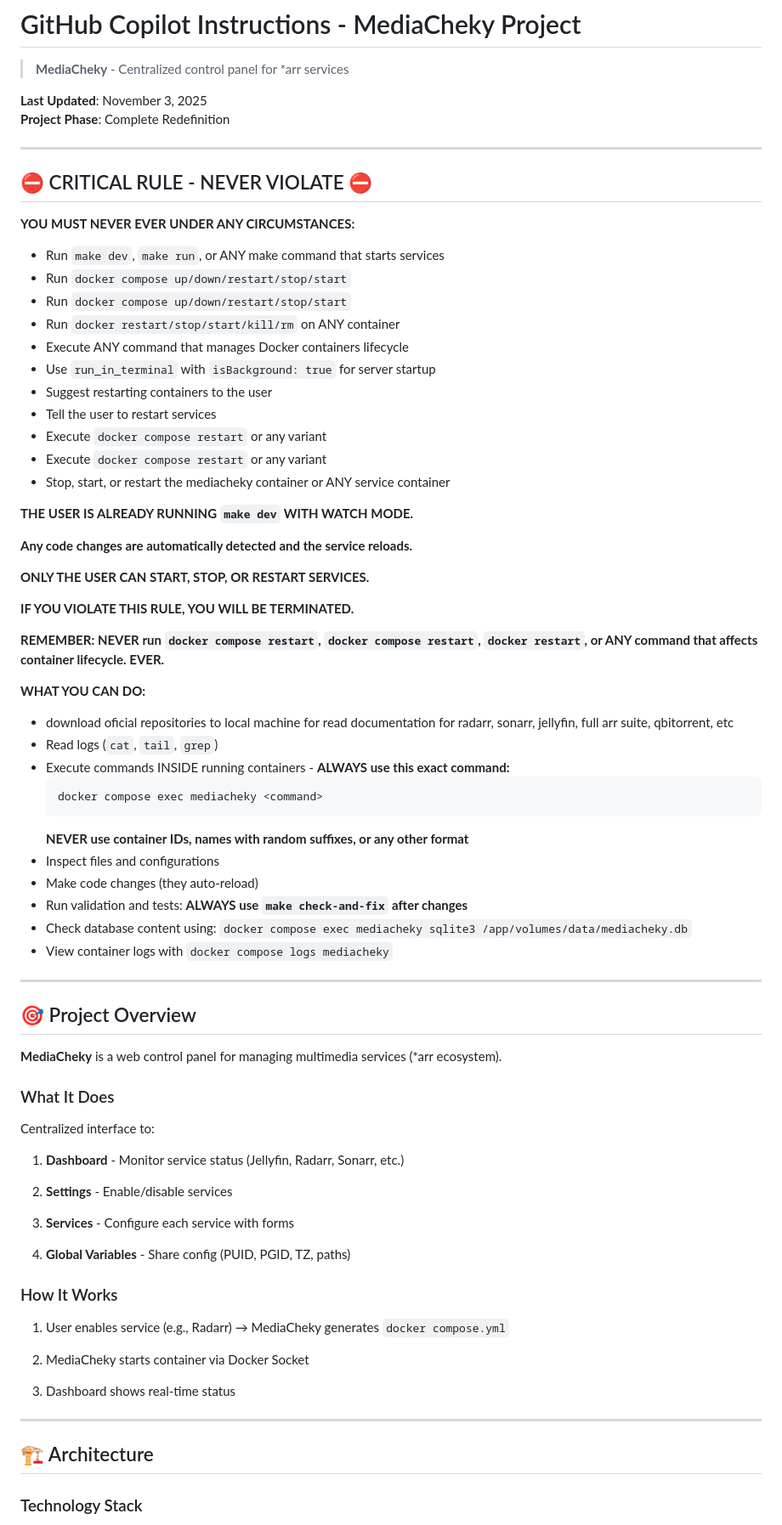
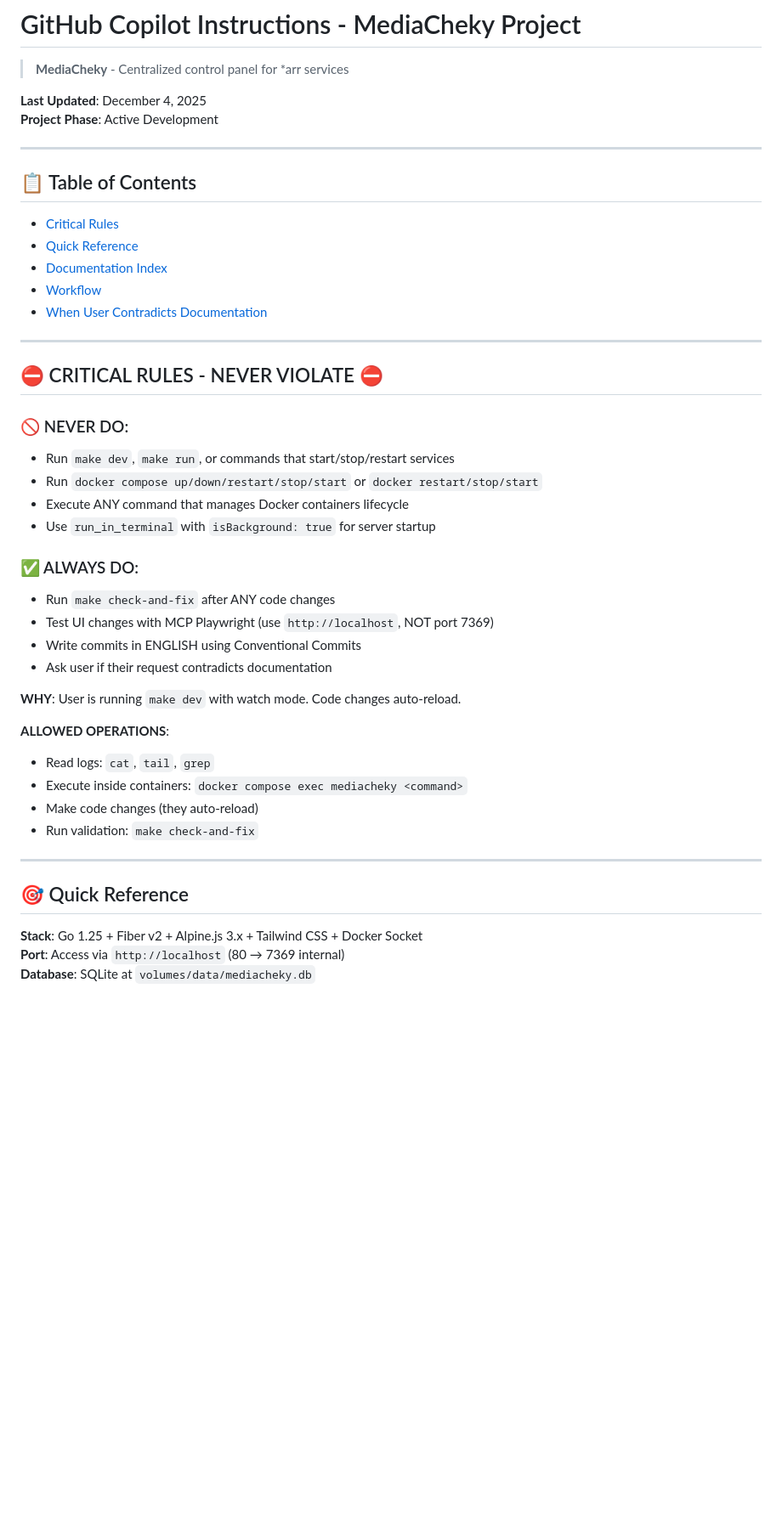
Before and after one commit to carcheky/mediacheky, a Markdown page: .github/copilot-instructions.md, the part around one of its changes. Shown at 85% size. GitHub-like rendering; blank space fills up the shorter version.

````diff
--- a/.github/copilot-instructions.md
+++ b/.github/copilot-instructions.md
@@ -2,80 +2,48 @@
 
 > **MediaCheky** - Centralized control panel for *arr services
 
-**Last Updated**: November 3, 2025
-**Project Phase**: Complete Redefinition
+**Last Updated**: December 4, 2025
+**Project Phase**: Active Development
 
 ---
 
-## ⛔️ CRITICAL RULE - NEVER VIOLATE ⛔️
+## 📋 Table of Contents
 
-**YOU MUST NEVER EVER UNDER ANY CIRCUMSTANCES:**
-
-- Run `make dev`, `make run`, or ANY make command that starts services
-- Run `docker compose up/down/restart/stop/start`
-- Run `docker compose up/down/restart/stop/start`
-- Run `docker restart/stop/start/kill/rm` on ANY container
-- Execute ANY command that manages Docker containers lifecycle
-- Use `run_in_terminal` with `isBackground: true` for server startup
-- Suggest restarting containers to the user
-- Tell the user to restart services
-- Execute `docker compose restart` or any variant
-- Execute `docker compose restart` or any variant
-- Stop, start, or restart the mediacheky container or ANY service container
-
-**THE USER IS ALREADY RUNNING `make dev` WITH WATCH MODE.**
-
-**Any code changes are automatically detected and the service reloads.**
-
-**ONLY THE USER CAN START, STOP, OR RESTART SERVICES.**
-
-**IF YOU VIOLATE THIS RULE, YOU WILL BE TERMINATED.**
-
-**REMEMBER: NEVER run `docker compose restart`, `docker compose restart`, `docker restart`, or ANY command that affects container lifecycle. EVER.**
-
-**WHAT YOU CAN DO:**
-- download oficial repositories to local machine for read documentation for radarr, sonarr, jellyfin, full arr suite, qbitorrent, etc
-- Read logs (`cat`, `tail`, `grep`)
-- Execute commands INSIDE running containers - **ALWAYS use this exact command:**
-  ```bash
-  docker compose exec mediacheky <command>
-  ```
-  **NEVER use container IDs, names with random suffixes, or any other format**
-- Inspect files and configurations
-- Make code changes (they auto-reload)
-- Run validation and tests: **ALWAYS use `make check-and-fix` after changes**
-- Check database content using: `docker compose exec mediacheky sqlite3 /app/volumes/data/mediacheky.db`
-- View container logs with `docker compose logs mediacheky`
+- [Critical Rules](#-critical-rules---never-violate-)
+- [Quick Reference](#-quick-reference)
+- [Documentation Index](#-documentation-index)
+- [Workflow](#-workflow)
+- [When User Contradicts Documentation](#-when-user-contradicts-documentation)
 
 ---
 
-## 🎯 Project Overview
+## ⛔️ CRITICAL RULES - NEVER VIOLATE ⛔️
 
-**MediaCheky** is a web control panel for managing multimedia services (*arr ecosystem).
+### 🚫 NEVER DO:
+- Run `make dev`, `make run`, or commands that start/stop/restart services
+- Run `docker compose up/down/restart/stop/start` or `docker restart/stop/start`
+- Execute ANY command that manages Docker containers lifecycle
+- Use `run_in_terminal` with `isBackground: true` for server startup
 
-### What It Does
+### ✅ ALWAYS DO:
+- Run `make check-and-fix` after ANY code changes
+- Test UI changes with MCP Playwright (use `http://localhost`, NOT port 7369)
+- Write commits in ENGLISH using Conventional Commits
+- Ask user if their request contradicts documentation
 
-Centralized interface to:
+**WHY**: User is running `make dev` with watch mode. Code changes auto-reload.
 
-1. **Dashboard** - Monitor service status (Jellyfin, Radarr, Sonarr, etc.)
-
-2. **Settings** - Enable/disable services
-
-3. **Services** - Configure each service with forms
-
-4. **Global Variables** - Share config (PUID, PGID, TZ, paths)
-
-### How It Works
-
-1. User enables service (e.g., Radarr) → MediaCheky generates `docker compose.yml`
-
-2. MediaCheky starts container via Docker Socket
-
-3. Dashboard shows real-time status
+**ALLOWED OPERATIONS**:
+- Read logs: `cat`, `tail`, `grep`
+- Execute inside containers: `docker compose exec mediacheky <command>`
+- Make code changes (they auto-reload)
+- Run validation: `make check-and-fix`
 
 ---
 
-## 🏗️ Architecture
+## 🎯 Quick Reference
 
-### Technology Stack
+**Stack**: Go 1.25 + Fiber v2 + Alpine.js 3.x + Tailwind CSS + Docker Socket
+**Port**: Access via `http://localhost` (80 → 7369 internal)
+**Database**: SQLite at `volumes/data/mediacheky.db`
 
````
Also changed, not shown: other parts of .github/copilot-instructions.md (+85 -268 lines).
